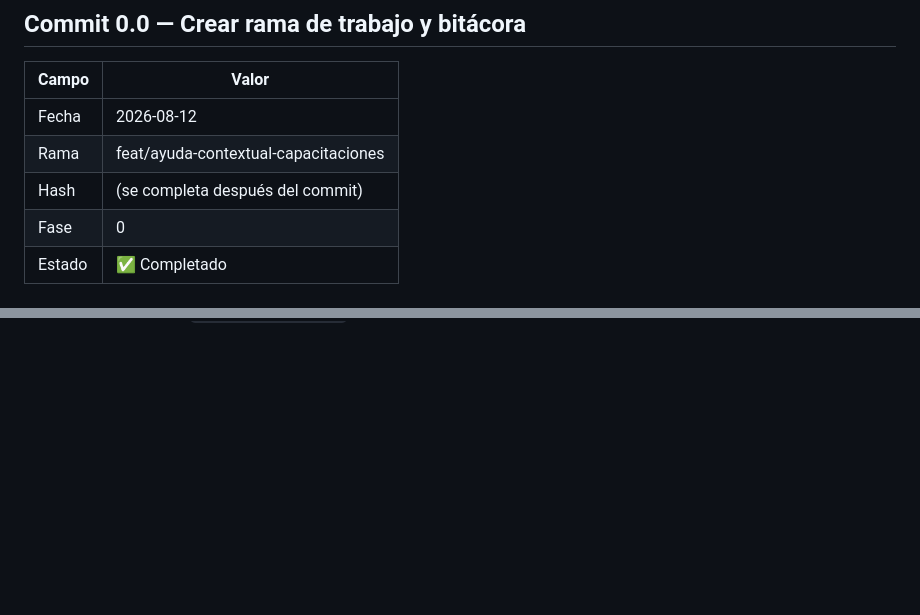
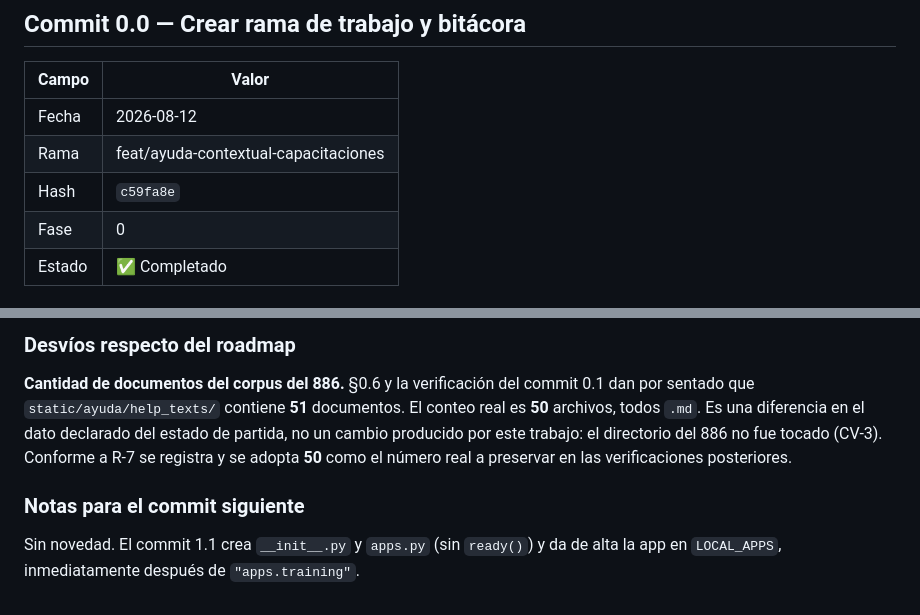
Before and after one commit to praguirre/ergocapacitacion, a Markdown page: docs/BITACORA_AYUDA_CONTEXTUAL_CAPACITACIONES.md, 2 parts joined by grey strips. Drawn GitHub-style; blank space fills up the shorter version.

```diff
--- a/docs/BITACORA_AYUDA_CONTEXTUAL_CAPACITACIONES.md
+++ b/docs/BITACORA_AYUDA_CONTEXTUAL_CAPACITACIONES.md
@@ -69,7 +69,7 @@ commit 0.0. Todas las demás mediciones coinciden exactamente con la línea base
 |---|---|
 | Fecha | 2026-08-12 |
 | Rama | feat/ayuda-contextual-capacitaciones |
-| Hash | (se completa después del commit) |
+| Hash | `c59fa8e` |
 | Fase | 0 |
 | Estado | ✅ Completado |
 
@@ -123,0 +211,13 @@ arranque.
+### Desvíos respecto del roadmap
+
+**Cantidad de documentos del corpus del 886.** §0.6 y la verificación del commit 0.1 dan por
+sentado que `static/ayuda/help_texts/` contiene **51** documentos. El conteo real es **50**
+archivos, todos `.md`. Es una diferencia en el dato declarado del estado de partida, no un
+cambio producido por este trabajo: el directorio del 886 no fue tocado (CV-3). Conforme a
+R-7 se registra y se adopta **50** como el número real a preservar en las verificaciones
+posteriores.
+
+### Notas para el commit siguiente
+
+Sin novedad. El commit 1.1 crea `__init__.py` y `apps.py` (sin `ready()`) y da de alta la app
+en `LOCAL_APPS`, inmediatamente después de `"apps.training"`.
```
Also changed, not shown: other parts of docs/BITACORA_AYUDA_CONTEXTUAL_CAPACITACIONES.md (+87 -0 lines), README.md (+6 -0 lines), docs/ROADMAP_AYUDA_CONTEXTUAL_CAPACITACIONES.md (+1 -1 lines).
